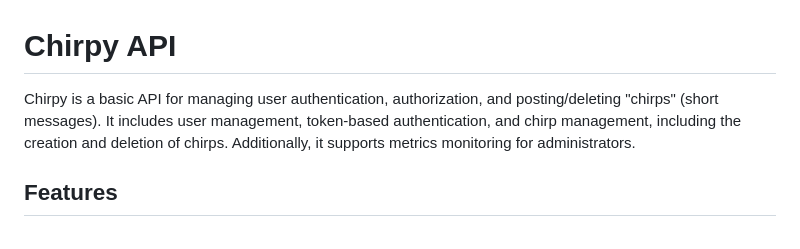
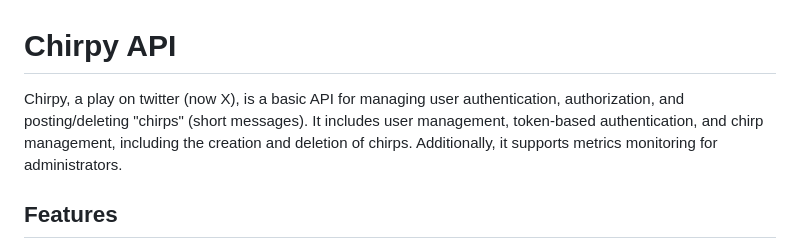
Before and after one commit to SebstainOnGitHub/chirpy, a Markdown page: README.md, the part around the change. Drawn GitHub-style.

```diff
--- a/README.md
+++ b/README.md
@@ -1,6 +1,6 @@
 # Chirpy API
 
-Chirpy is a basic API for managing user authentication, authorization, and posting/deleting "chirps" (short messages). It includes user management, token-based authentication, and chirp management, including the creation and deletion of chirps. Additionally, it supports metrics monitoring for administrators.
+Chirpy, a play on twitter (now X), is a basic API for managing user authentication, authorization, and posting/deleting "chirps" (short messages). It includes user management, token-based authentication, and chirp management, including the creation and deletion of chirps. Additionally, it supports metrics monitoring for administrators.
 
 ## Features
 
```
